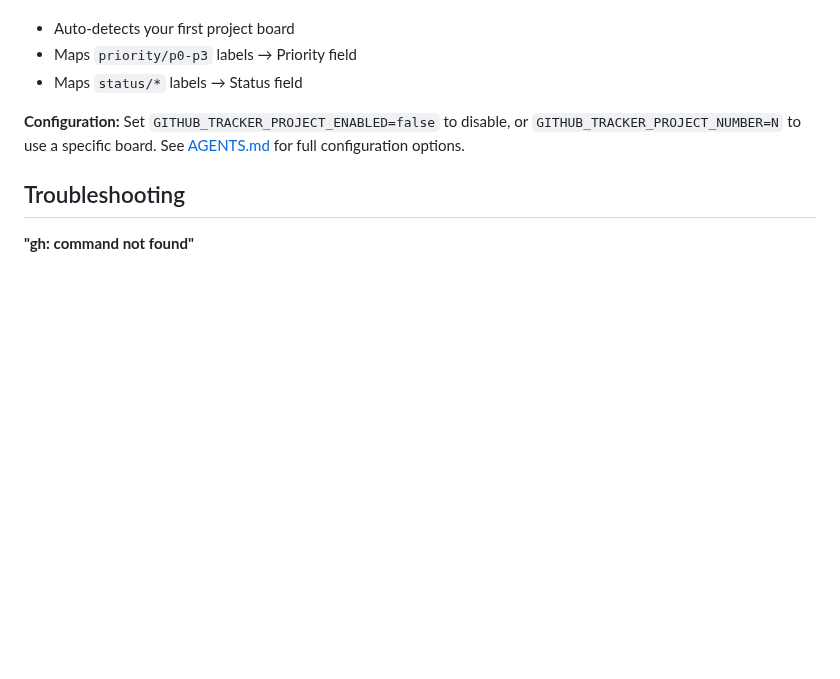
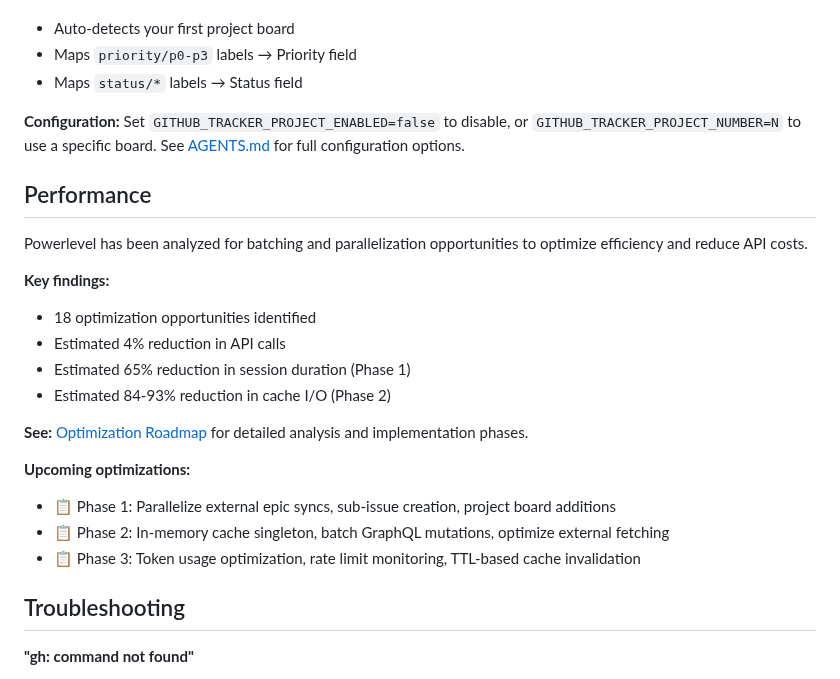
Before and after one commit to castrojo/powerlevel, a Markdown page: README.md, the part around the change. Drawn GitHub-style; blank space fills up the shorter version.

Commit message:
docs: add Performance section linking to optimization roadmap

```diff
--- a/README.md
+++ b/README.md
@@ -153,6 +153,23 @@ Epics and sub-issues are automatically added to your GitHub Project Board with f
 
 **Configuration:** Set `GITHUB_TRACKER_PROJECT_ENABLED=false` to disable, or `GITHUB_TRACKER_PROJECT_NUMBER=N` to use a specific board. See [AGENTS.md](AGENTS.md) for full configuration options.
 
+## Performance
+
+Powerlevel has been analyzed for batching and parallelization opportunities to optimize efficiency and reduce API costs.
+
+**Key findings:**
+- 18 optimization opportunities identified
+- Estimated 4% reduction in API calls
+- Estimated 65% reduction in session duration (Phase 1)
+- Estimated 84-93% reduction in cache I/O (Phase 2)
+
+**See:** [Optimization Roadmap](docs/analysis/OPTIMIZATION-ROADMAP.md) for detailed analysis and implementation phases.
+
+**Upcoming optimizations:**
+- 📋 Phase 1: Parallelize external epic syncs, sub-issue creation, project board additions
+- 📋 Phase 2: In-memory cache singleton, batch GraphQL mutations, optimize external fetching
+- 📋 Phase 3: Token usage optimization, rate limit monitoring, TTL-based cache invalidation
+
 ## Troubleshooting
 
 **"gh: command not found"**
```
